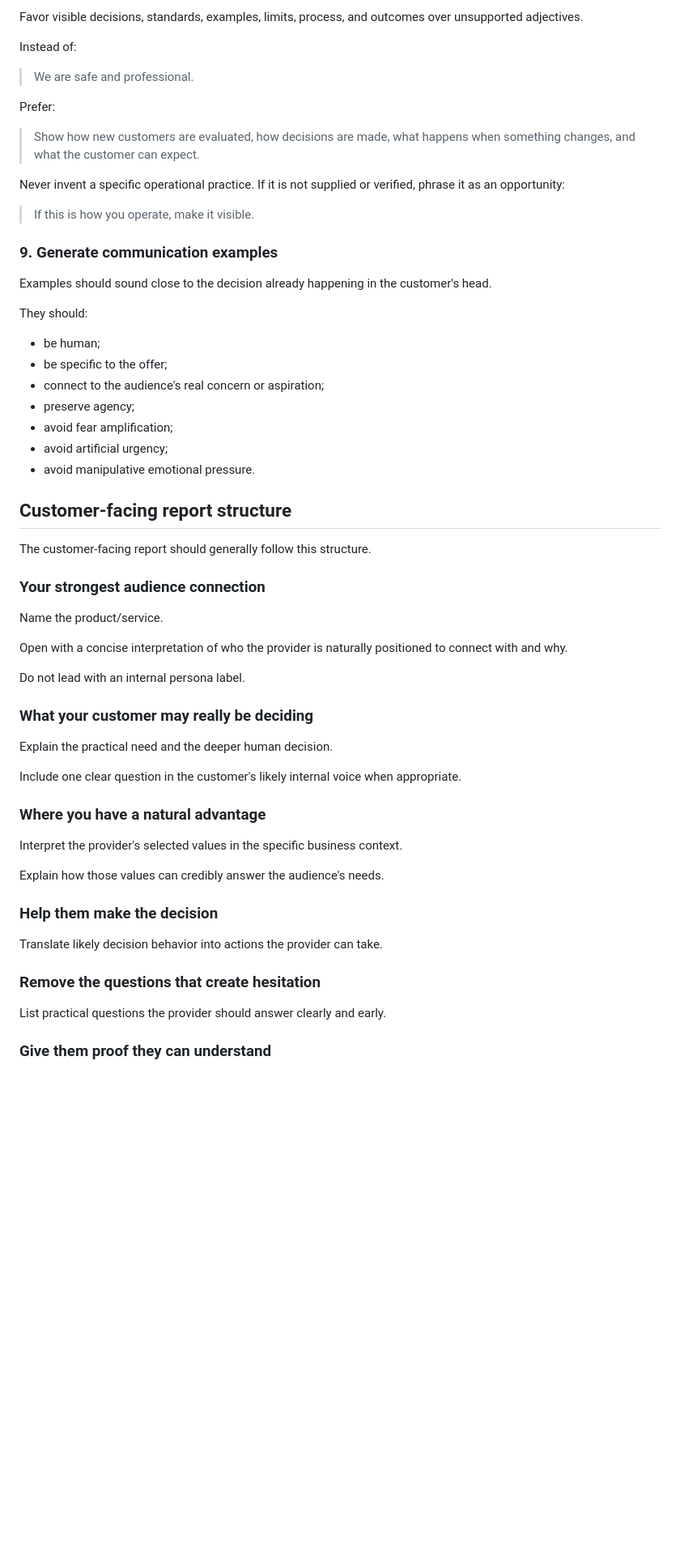
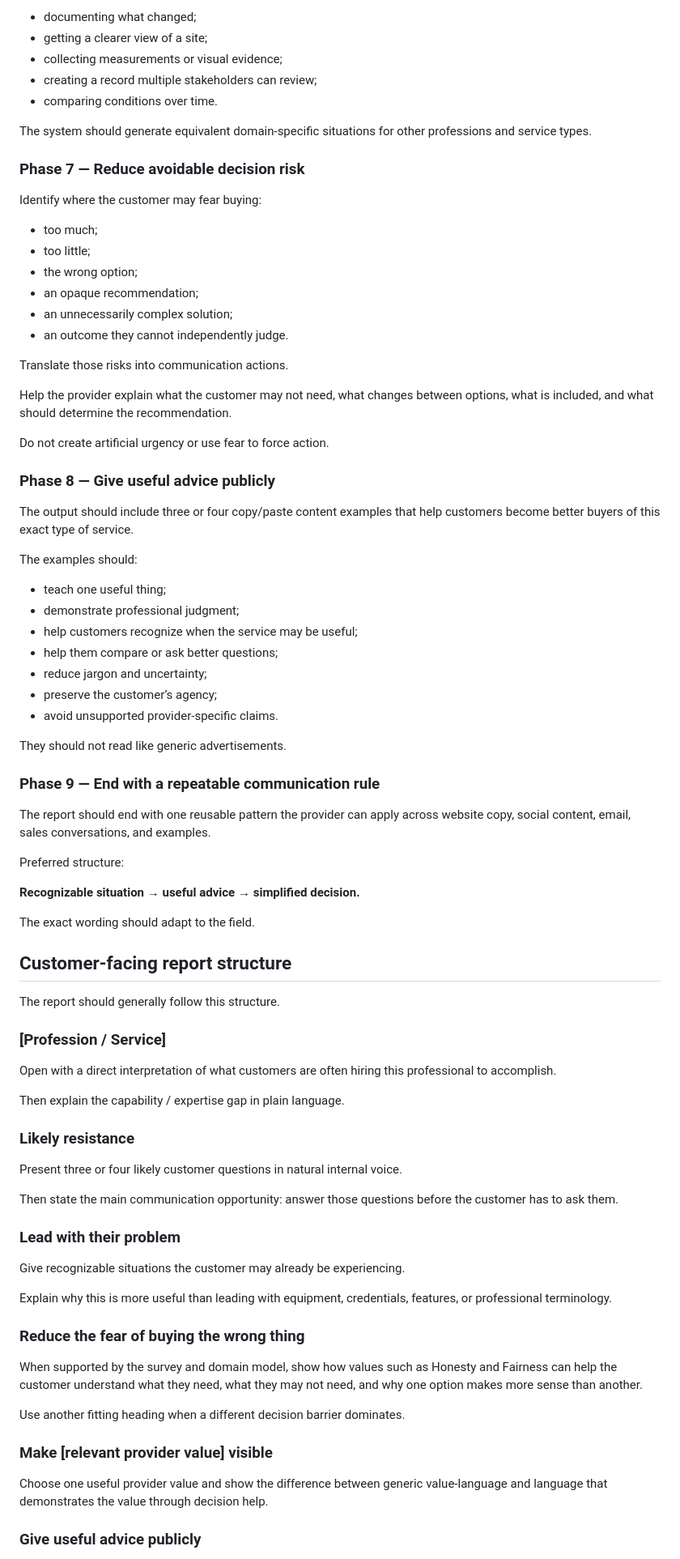
Before and after one commit to rodneyobyrne/oobSKILLS, a Markdown page: audience-review/ANALYSIS-CONTRACT.md, the part around one of its changes. Shown at 81% size. GitHub-like rendering; blank space fills up the shorter version.

Commit message:
Define domain-first audience analysis contract v5

```diff
--- a/audience-review/ANALYSIS-CONTRACT.md
+++ b/audience-review/ANALYSIS-CONTRACT.md
@@ -139,63 +154,86 @@ The report should distinguish between:
 
-Favor visible decisions, standards, examples, limits, process, and outcomes over unsupported adjectives.
+- documenting what changed;
+- getting a clearer view of a site;
+- collecting measurements or visual evidence;
+- creating a record multiple stakeholders can review;
+- comparing conditions over time.
 
-Instead of:
+The system should generate equivalent domain-specific situations for other professions and service types.
 
-> We are safe and professional.
+### Phase 7 — Reduce avoidable decision risk
 
-Prefer:
+Identify where the customer may fear buying:
 
-> Show how new customers are evaluated, how decisions are made, what happens when something changes, and what the customer can expect.
+- too much;
+- too little;
+- the wrong option;
+- an opaque recommendation;
+- an unnecessarily complex solution;
+- an outcome they cannot independently judge.
 
-Never invent a specific operational practice. If it is not supplied or verified, phrase it as an opportunity:
+Translate those risks into communication actions.
 
-> If this is how you operate, make it visible.
+Help the provider explain what the customer may not need, what changes between options, what is included, and what should determine the recommendation.
 
-### 9. Generate communication examples
+Do not create artificial urgency or use fear to force action.
 
-Examples should sound close to the decision already happening in the customer's head.
+### Phase 8 — Give useful advice publicly
 
-They should:
+The output should include three or four copy/paste content examples that help customers become better buyers of this exact type of service.
 
-- be human;
-- be specific to the offer;
-- connect to the audience's real concern or aspiration;
-- preserve agency;
-- avoid fear amplification;
-- avoid artificial urgency;
-- avoid manipulative emotional pressure.
+The examples should:
+
+- teach one useful thing;
+- demonstrate professional judgment;
+- help customers recognize when the service may be useful;
+- help them compare or ask better questions;
+- reduce jargon and uncertainty;
+- preserve the customer’s agency;
+- avoid unsupported provider-specific claims.
+
+They should not read like generic advertisements.
+
+### Phase 9 — End with a repeatable communication rule
+
+The report should end with one reusable pattern the provider can apply across website copy, social content, email, sales conversations, and examples.
+
+Preferred structure:
+
+**Recognizable situation → useful advice → simplified decision.**
+
+The exact wording should adapt to the field.
 
 ## Customer-facing report structure
 
-The customer-facing report should generally follow this structure.
+The report should generally follow this structure.
 
-### Your strongest audience connection
+### [Profession / Service]
 
-Name the product/service.
+Open with a direct interpretation of what customers are often hiring this professional to accomplish.
 
-Open with a concise interpretation of who the provider is naturally positioned to connect with and why.
+Then explain the capability / expertise gap in plain language.
 
-Do not lead with an internal persona label.
+### Likely resistance
 
-### What your customer may really be deciding
+Present three or four likely customer questions in natural internal voice.
 
-Explain the practical need and the deeper human decision.
+Then state the main communication opportunity: answer those questions before the customer has to ask them.
 
-Include one clear question in the customer's likely internal voice when appropriate.
+### Lead with their problem
 
-### Where you have a natural advantage
+Give recognizable situations the customer may already be experiencing.
 
-Interpret the provider's selected values in the specific business context.
+Explain why this is more useful than leading with equipment, credentials, features, or professional terminology.
 
-Explain how those values can credibly answer the audience's needs.
+### Reduce the fear of buying the wrong thing
 
-### Help them make the decision
+When supported by the survey and domain model, show how values such as Honesty and Fairness can help the customer understand what they need, what they may not need, and why one option makes more sense than another.
 
-Translate likely decision behavior into actions the provider can take.
+Use another fitting heading when a different decision barrier dominates.
 
-### Remove the questions that create hesitation
+### Make [relevant provider value] visible
 
-List practical questions the provider should answer clearly and early.
+Choose one useful provider value and show the difference between generic value-language and language that demonstrates the value through decision help.
 
-### Give them proof they can understand
+### Give useful advice publicly
 
```
Also changed, not shown: other parts of audience-review/ANALYSIS-CONTRACT.md (+139 -115 lines).
